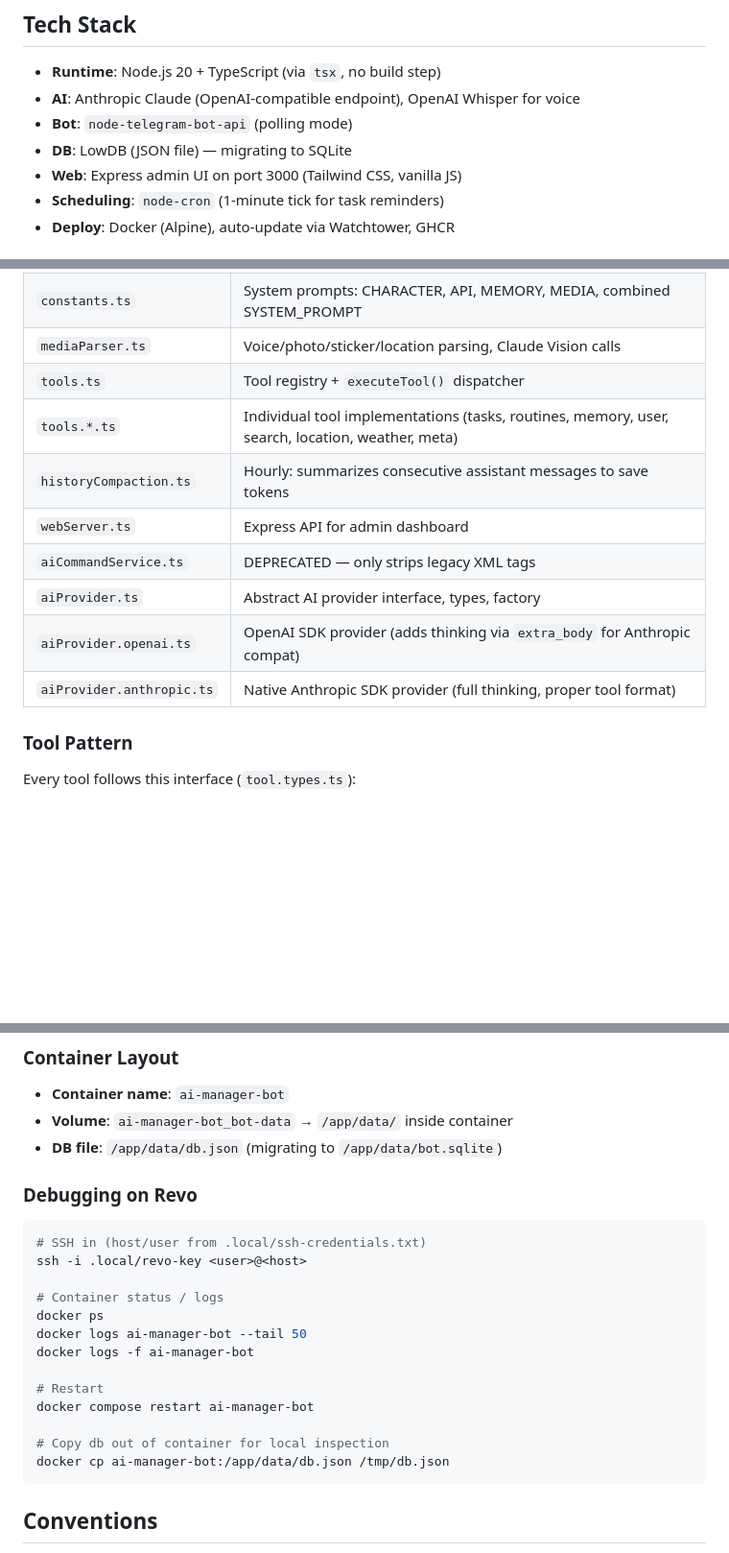
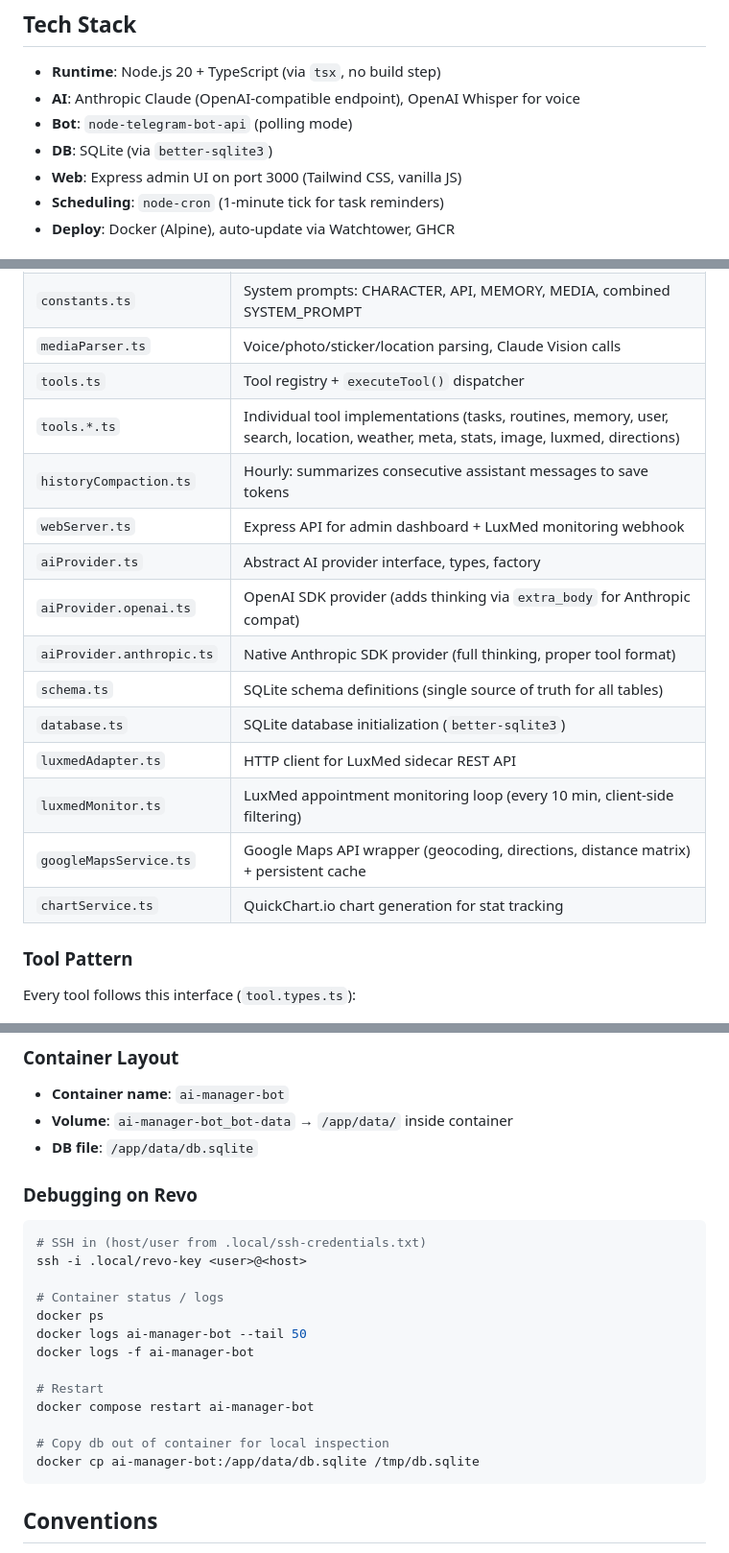
Before and after one commit to AndrewKirkovski/your-ai-manager, a Markdown page: CLAUDE.md, 3 parts joined by grey strips. Shown at 96% size. Drawn GitHub-style; blank space fills up the shorter version.

Commit message:
Fix stale documentation in CLAUDE.md
- DB: LowDB → SQLite (migration complete)
- DB_PATH default: db.json → bot.sqlite
- Container DB path: db.json → db.sqlite
- Key Files table: added 12 missing files
- Cron Jobs: added LuxMed monitoring (every 10 min)
- tools.*.ts: added stats, image, luxmed, directions to list

````diff
--- a/CLAUDE.md
+++ b/CLAUDE.md
@@ -7,7 +7,7 @@ Telegram bot — an anthropomorphic wolf character that helps with ADHD task man
 - **Runtime**: Node.js 20 + TypeScript (via `tsx`, no build step)
 - **AI**: Anthropic Claude (OpenAI-compatible endpoint), OpenAI Whisper for voice
 - **Bot**: `node-telegram-bot-api` (polling mode)
-- **DB**: LowDB (JSON file) — migrating to SQLite
+- **DB**: SQLite (via `better-sqlite3`)
 - **Web**: Express admin UI on port 3000 (Tailwind CSS, vanilla JS)
 - **Scheduling**: `node-cron` (1-minute tick for task reminders)
 - **Deploy**: Docker (Alpine), auto-update via Watchtower, GHCR
@@ -35,13 +35,18 @@ Provider is selected at startup via `AI_PROVIDER` env (`anthropic` = native SDK
 | `constants.ts` | System prompts: CHARACTER, API, MEMORY, MEDIA, combined SYSTEM_PROMPT |
 | `mediaParser.ts` | Voice/photo/sticker/location parsing, Claude Vision calls |
 | `tools.ts` | Tool registry + `executeTool()` dispatcher |
-| `tools.*.ts` | Individual tool implementations (tasks, routines, memory, user, search, location, weather, meta) |
+| `tools.*.ts` | Individual tool implementations (tasks, routines, memory, user, search, location, weather, meta, stats, image, luxmed, directions) |
 | `historyCompaction.ts` | Hourly: summarizes consecutive assistant messages to save tokens |
-| `webServer.ts` | Express API for admin dashboard |
-| `aiCommandService.ts` | DEPRECATED — only strips legacy XML tags |
+| `webServer.ts` | Express API for admin dashboard + LuxMed monitoring webhook |
 | `aiProvider.ts` | Abstract AI provider interface, types, factory |
 | `aiProvider.openai.ts` | OpenAI SDK provider (adds thinking via `extra_body` for Anthropic compat) |
 | `aiProvider.anthropic.ts` | Native Anthropic SDK provider (full thinking, proper tool format) |
+| `schema.ts` | SQLite schema definitions (single source of truth for all tables) |
+| `database.ts` | SQLite database initialization (`better-sqlite3`) |
+| `luxmedAdapter.ts` | HTTP client for LuxMed sidecar REST API |
+| `luxmedMonitor.ts` | LuxMed appointment monitoring loop (every 10 min, client-side filtering) |
+| `googleMapsService.ts` | Google Maps API wrapper (geocoding, directions, distance matrix) + persistent cache |
+| `chartService.ts` | QuickChart.io chart generation for stat tracking |
 
 ### Tool Pattern
 Every tool follows this interface (`tool.types.ts`):
@@ -131,7 +137,7 @@ git push origin rest-api        # push to fork
 ### Container Layout
 - **Container name**: `ai-manager-bot`
 - **Volume**: `ai-manager-bot_bot-data` → `/app/data/` inside container
-- **DB file**: `/app/data/db.json` (migrating to `/app/data/bot.sqlite`)
+- **DB file**: `/app/data/db.sqlite`
 
 ### Debugging on Revo
 ```bash
@@ -147,7 +153,7 @@ docker logs -f ai-manager-bot
 docker compose restart ai-manager-bot
 
 # Copy db out of container for local inspection
-docker cp ai-manager-bot:/app/data/db.json /tmp/db.json
+docker cp ai-manager-bot:/app/data/db.sqlite /tmp/db.sqlite
 ```
 
 ## Conventions
````
Also changed, not shown: other parts of CLAUDE.md (+2 -1 lines).
